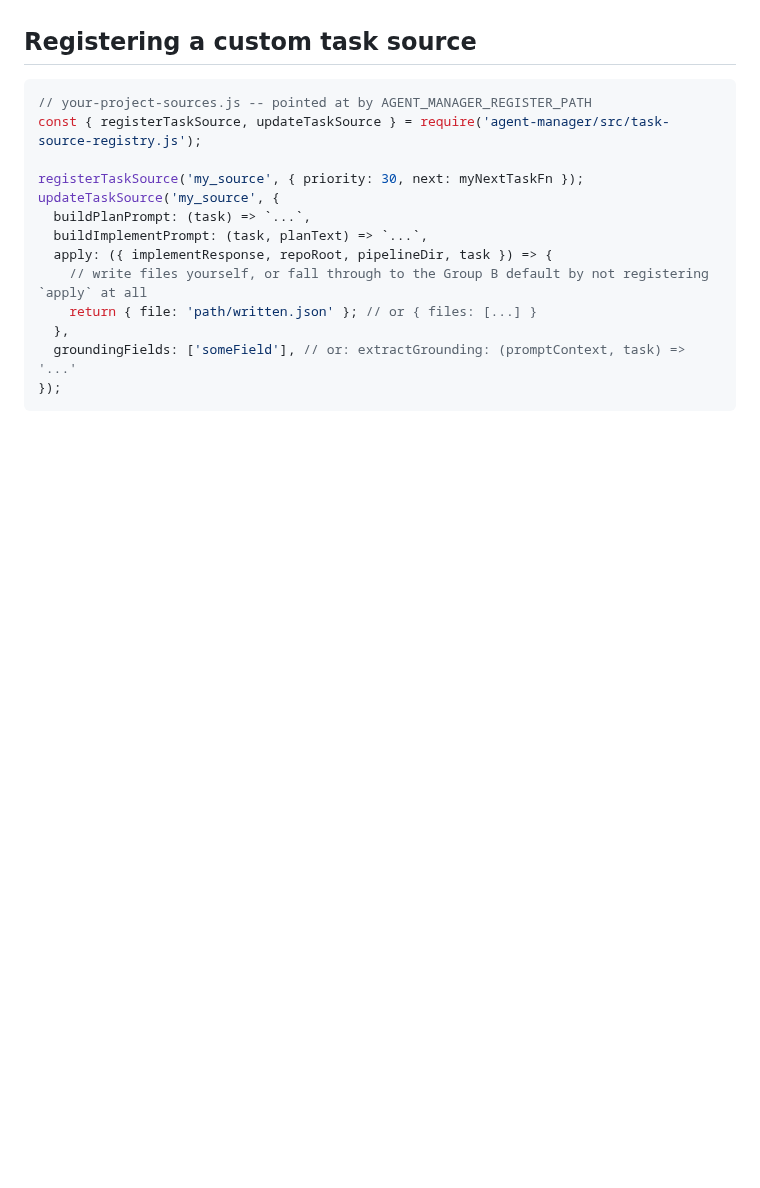
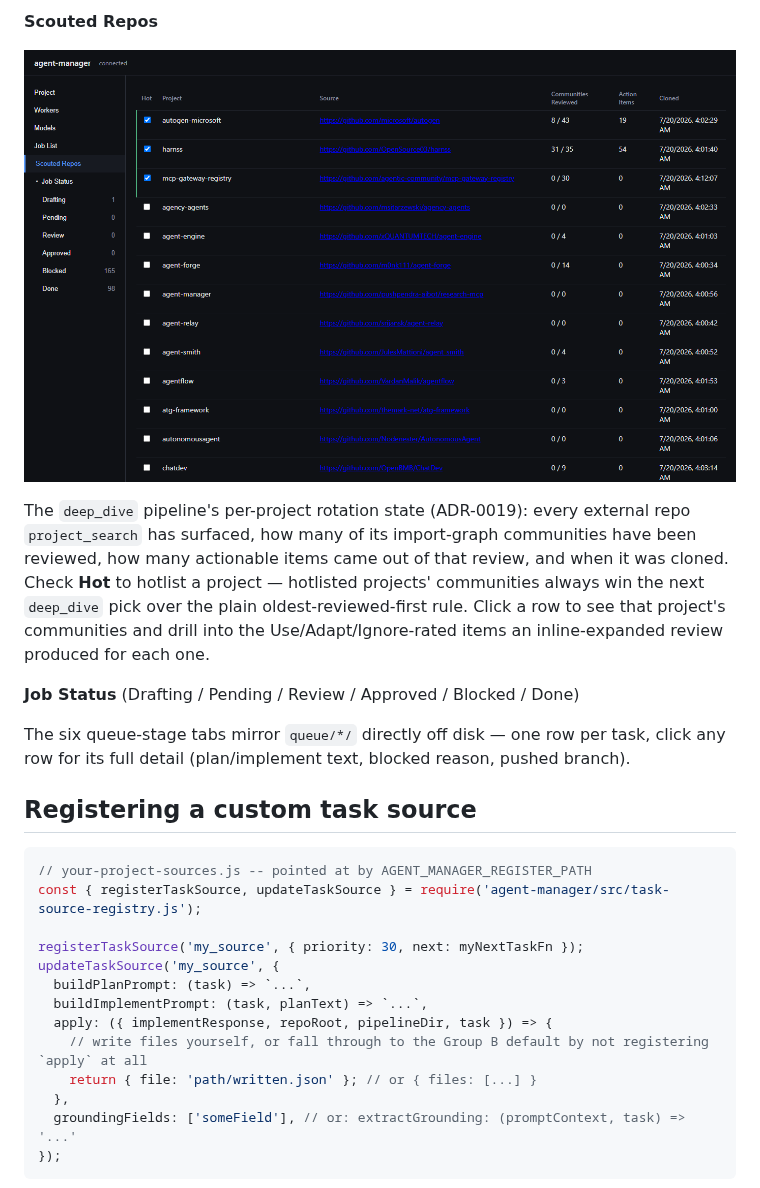
Before and after one commit to Grimmethy/agent-manager, a Markdown page: README.md, the part around one of its changes. Rendered like a GitHub page; pictures changed too: docs/images/tab-deepdive.png (added); blank space fills up the shorter version.

```diff
--- a/README.md
+++ b/README.md
@@ -144,3 +179,18 @@ automatically the first time each project loads.)
+**Scouted Repos**
+
+![Scouted Repos tab](docs/images/tab-deepdive.png)
+
+The `deep_dive` pipeline's per-project rotation state (ADR-0019): every external repo
+`project_search` has surfaced, how many of its import-graph communities have been reviewed,
+how many actionable items came out of that review, and when it was cloned. Check **Hot** to
+hotlist a project — hotlisted projects' communities always win the next `deep_dive` pick
+over the plain oldest-reviewed-first rule. Click a row to see that project's communities and
+drill into the Use/Adapt/Ignore-rated items an inline-expanded review produced for each one.
+
+**Job Status** (Drafting / Pending / Review / Approved / Blocked / Done)
+
+The six queue-stage tabs mirror `queue/*/` directly off disk — one row per task, click any
+row for its full detail (plan/implement text, blocked reason, pushed branch).
 
 ## Registering a custom task source
 
```
Also changed, not shown: other parts of README.md (+41 -6 lines), docs/images/tab-joblist.png (added), docs/images/tab-models.png (added), docs/images/tab-project.png (added), docs/images/tab-workers.png (added).
